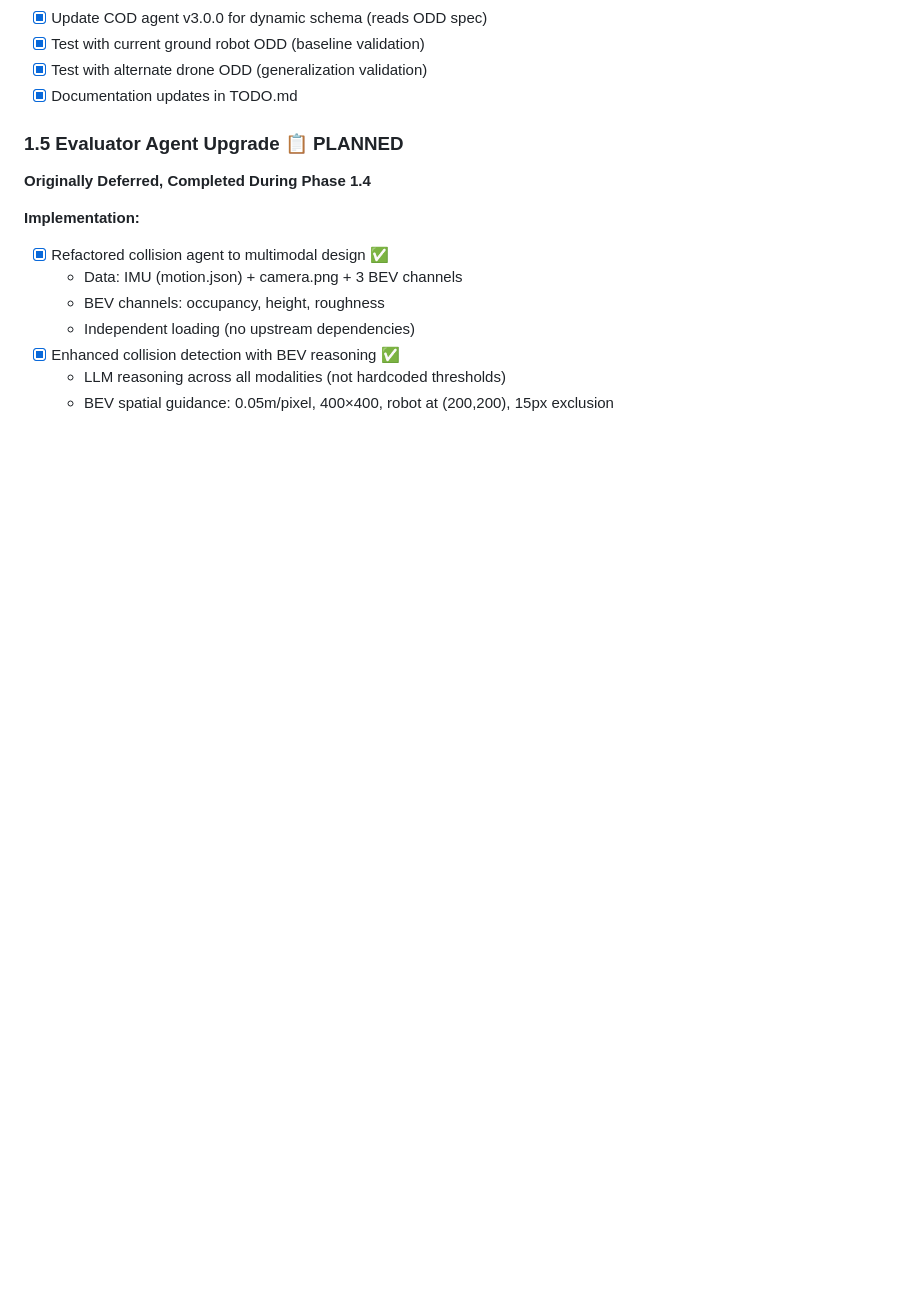
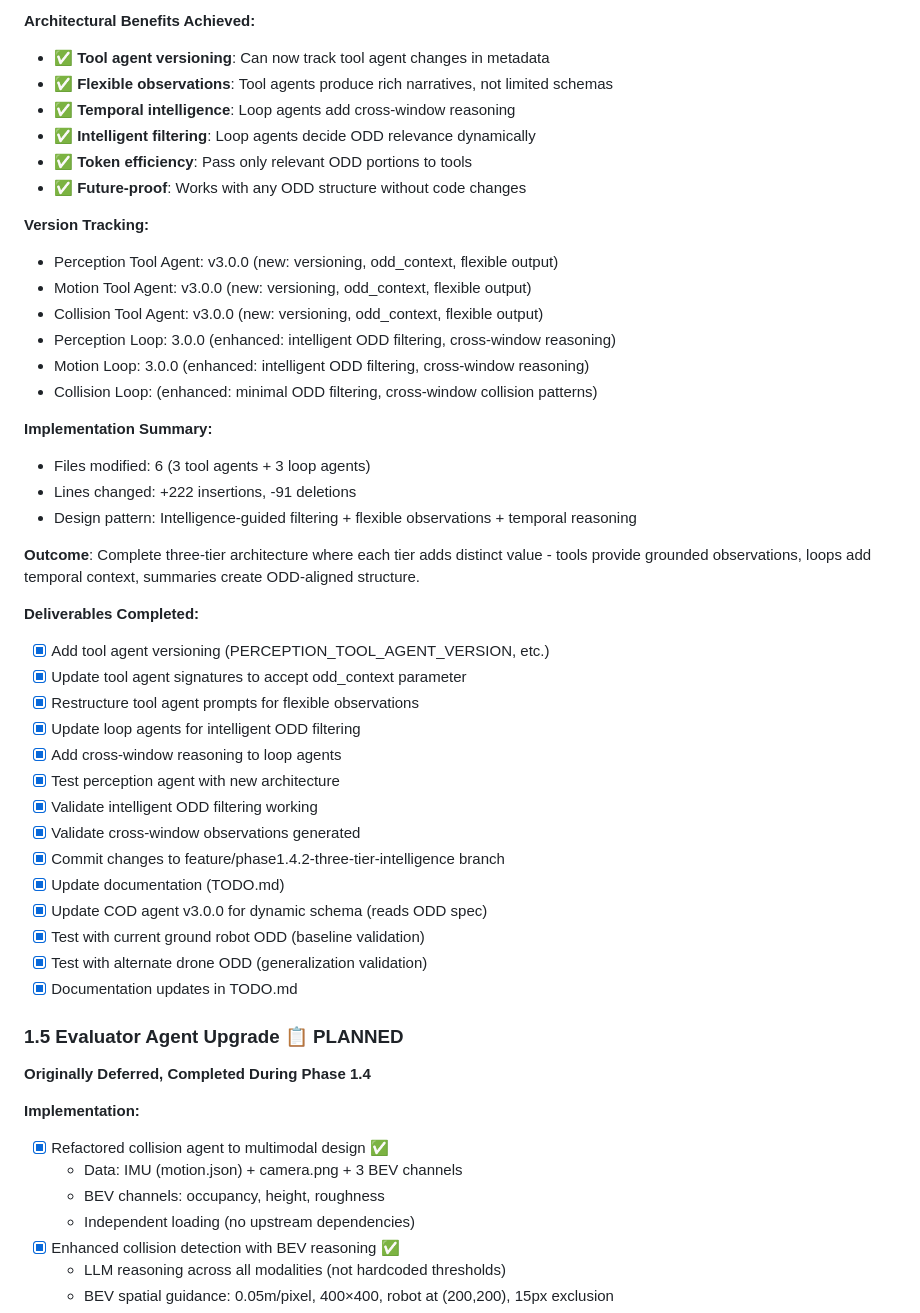
Before and after one commit to danmartinez78/go2-odd-observer, a Markdown page: TODO.md, the part around one of its changes. Drawn GitHub-style; blank space fills up the shorter version.

Commit message:
docs: Document Phase 1.4.2 completion in TODO.md

```diff
--- a/TODO.md
+++ b/TODO.md
@@ -301,3 +377,37 @@ See [Phase 0 details in ARCHITECTURE_REDESIGN.md](docs/ARCHITECTURE_REDESIGN.md#
+**Architectural Benefits Achieved:**
+- ✅ **Tool agent versioning**: Can now track tool agent changes in metadata
+- ✅ **Flexible observations**: Tool agents produce rich narratives, not limited schemas
+- ✅ **Temporal intelligence**: Loop agents add cross-window reasoning
+- ✅ **Intelligent filtering**: Loop agents decide ODD relevance dynamically
+- ✅ **Token efficiency**: Pass only relevant ODD portions to tools
+- ✅ **Future-proof**: Works with any ODD structure without code changes
+
+**Version Tracking:**
+- Perception Tool Agent: v3.0.0 (new: versioning, odd_context, flexible output)
+- Motion Tool Agent: v3.0.0 (new: versioning, odd_context, flexible output)
+- Collision Tool Agent: v3.0.0 (new: versioning, odd_context, flexible output)
+- Perception Loop: 3.0.0 (enhanced: intelligent ODD filtering, cross-window reasoning)
+- Motion Loop: 3.0.0 (enhanced: intelligent ODD filtering, cross-window reasoning)
+- Collision Loop: (enhanced: minimal ODD filtering, cross-window collision patterns)
+
+**Implementation Summary:**
+- Files modified: 6 (3 tool agents + 3 loop agents)
+- Lines changed: +222 insertions, -91 deletions
+- Design pattern: Intelligence-guided filtering + flexible observations + temporal reasoning
+
+**Outcome**: Complete three-tier architecture where each tier adds distinct value - tools provide grounded observations, loops add temporal context, summaries create ODD-aligned structure.
+
+**Deliverables Completed:**
+- [x] Add tool agent versioning (PERCEPTION_TOOL_AGENT_VERSION, etc.)
+- [x] Update tool agent signatures to accept odd_context parameter
+- [x] Restructure tool agent prompts for flexible observations
+- [x] Update loop agents for intelligent ODD filtering
+- [x] Add cross-window reasoning to loop agents
+- [x] Test perception agent with new architecture
+- [x] Validate intelligent ODD filtering working
+- [x] Validate cross-window observations generated
+- [x] Commit changes to feature/phase1.4.2-three-tier-intelligence branch
+- [x] Update documentation (TODO.md)
 - [x] Update COD agent v3.0.0 for dynamic schema (reads ODD spec)
 - [x] Test with current ground robot ODD (baseline validation)
 - [x] Test with alternate drone ODD (generalization validation)
```
Also changed, not shown: other parts of TODO.md (+76 -0 lines).
